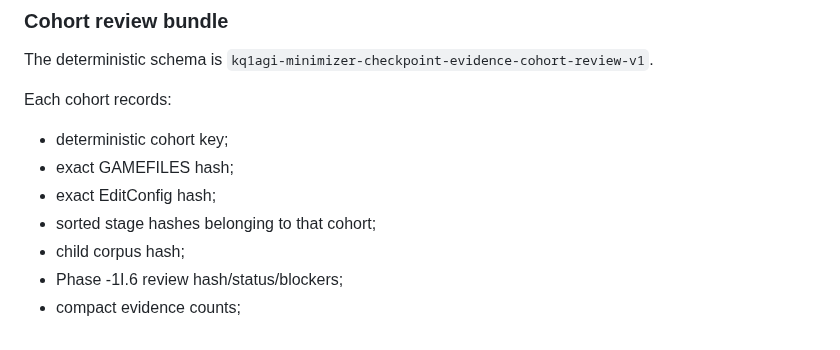
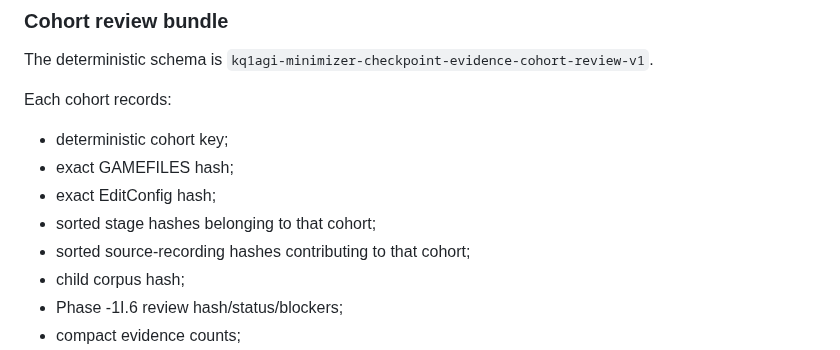
Before and after one commit to flesentine/kq1agi, a Markdown page: docs/TRUTH_ENGINE_PHASE_1I.md, the part around the change. GitHub-like rendering.

Commit message:
Document Phase -1I.7 source identities

```diff
--- a/docs/TRUTH_ENGINE_PHASE_1I.md
+++ b/docs/TRUTH_ENGINE_PHASE_1I.md
@@ -515,6 +515,7 @@ Each cohort records:
 - exact GAMEFILES hash;
 - exact EditConfig hash;
 - sorted stage hashes belonging to that cohort;
+- sorted source-recording hashes contributing to that cohort;
 - child corpus hash;
 - Phase -1I.6 review hash/status/blockers;
 - compact evidence counts;
```
